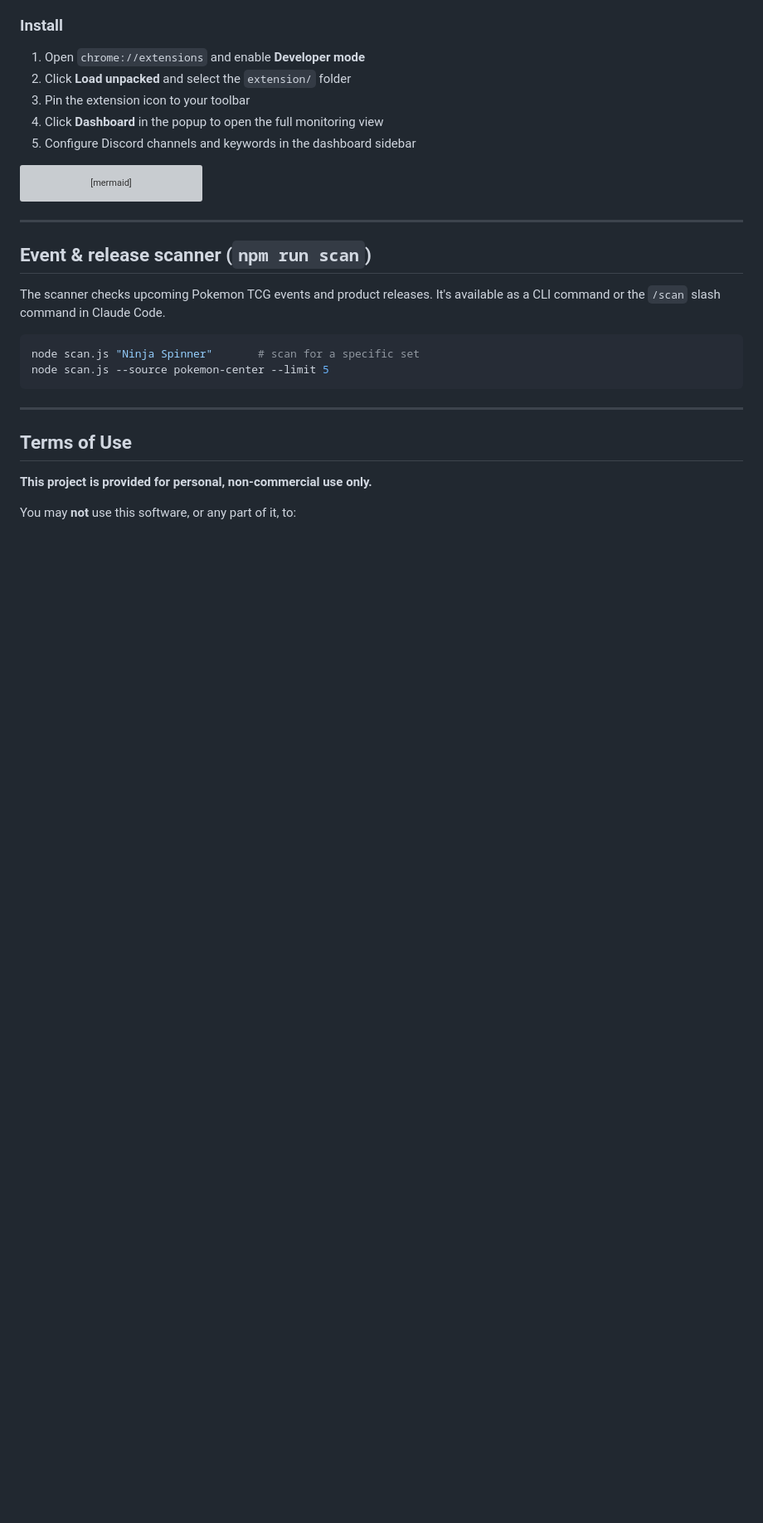
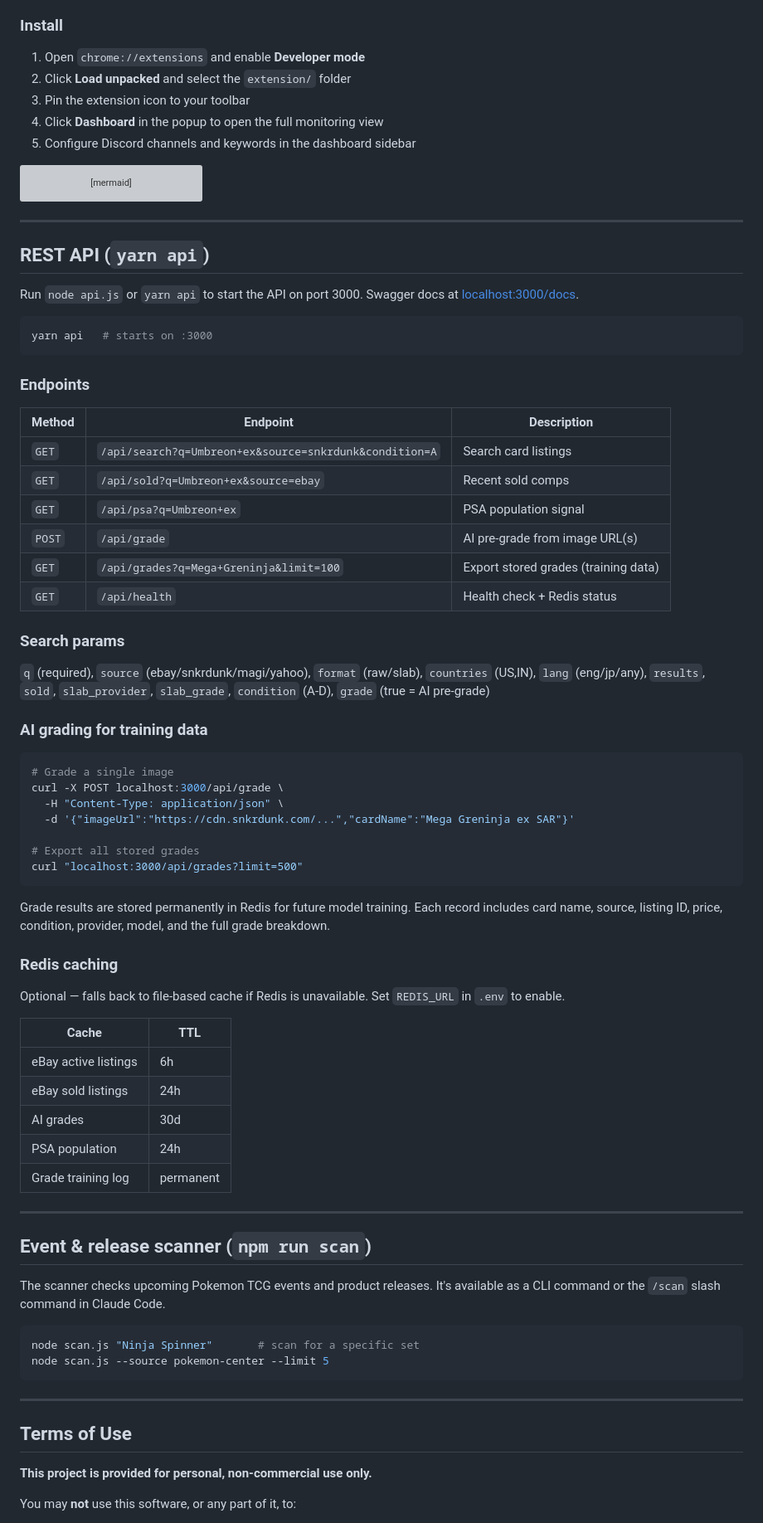
Before and after one commit to Pyronewbic/casecomp, a Markdown page: README.md, the part around the change. Shown at 83% size. Rendered like a GitHub page; blank space fills up the shorter version; grey boxes are pictures that could not be loaded.

Commit message:
docs: add REST API section to README

````diff
--- a/README.md
+++ b/README.md
@@ -312,6 +312,57 @@ flowchart TD
 
 ---
 
+## REST API (`yarn api`)
+
+Run `node api.js` or `yarn api` to start the API on port 3000. Swagger docs at [localhost:3000/docs](http://localhost:3000/docs).
+
+```bash
+yarn api   # starts on :3000
+```
+
+### Endpoints
+
+| Method | Endpoint | Description |
+|--------|----------|-------------|
+| `GET` | `/api/search?q=Umbreon+ex&source=snkrdunk&condition=A` | Search card listings |
+| `GET` | `/api/sold?q=Umbreon+ex&source=ebay` | Recent sold comps |
+| `GET` | `/api/psa?q=Umbreon+ex` | PSA population signal |
+| `POST` | `/api/grade` | AI pre-grade from image URL(s) |
+| `GET` | `/api/grades?q=Mega+Greninja&limit=100` | Export stored grades (training data) |
+| `GET` | `/api/health` | Health check + Redis status |
+
+### Search params
+
+`q` (required), `source` (ebay/snkrdunk/magi/yahoo), `format` (raw/slab), `countries` (US,IN), `lang` (eng/jp/any), `results`, `sold`, `slab_provider`, `slab_grade`, `condition` (A-D), `grade` (true = AI pre-grade)
+
+### AI grading for training data
+
+```bash
+# Grade a single image
+curl -X POST localhost:3000/api/grade \
+  -H "Content-Type: application/json" \
+  -d '{"imageUrl":"https://cdn.snkrdunk.com/...","cardName":"Mega Greninja ex SAR"}'
+
+# Export all stored grades
+curl "localhost:3000/api/grades?limit=500"
+```
+
+Grade results are stored permanently in Redis for future model training. Each record includes card name, source, listing ID, price, condition, provider, model, and the full grade breakdown.
+
+### Redis caching
+
+Optional — falls back to file-based cache if Redis is unavailable. Set `REDIS_URL` in `.env` to enable.
+
+| Cache | TTL |
+|-------|-----|
+| eBay active listings | 6h |
+| eBay sold listings | 24h |
+| AI grades | 30d |
+| PSA population | 24h |
+| Grade training log | permanent |
+
+---
+
 ## Event & release scanner (`npm run scan`)
 
 The scanner checks upcoming Pokemon TCG events and product releases. It's available as a CLI command or the `/scan` slash command in Claude Code.
````
